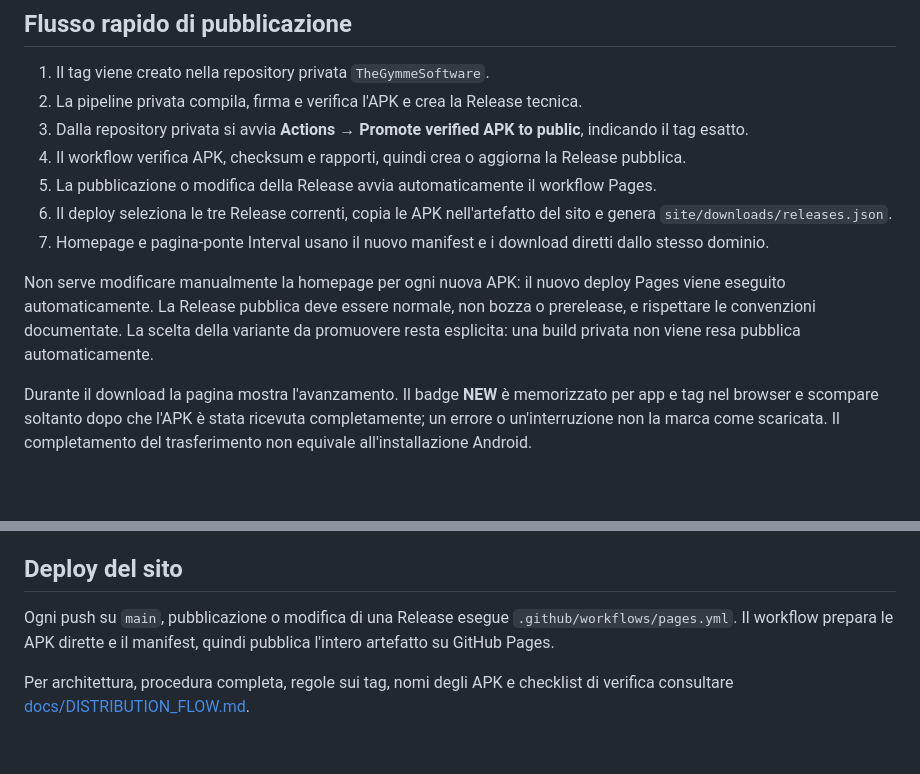
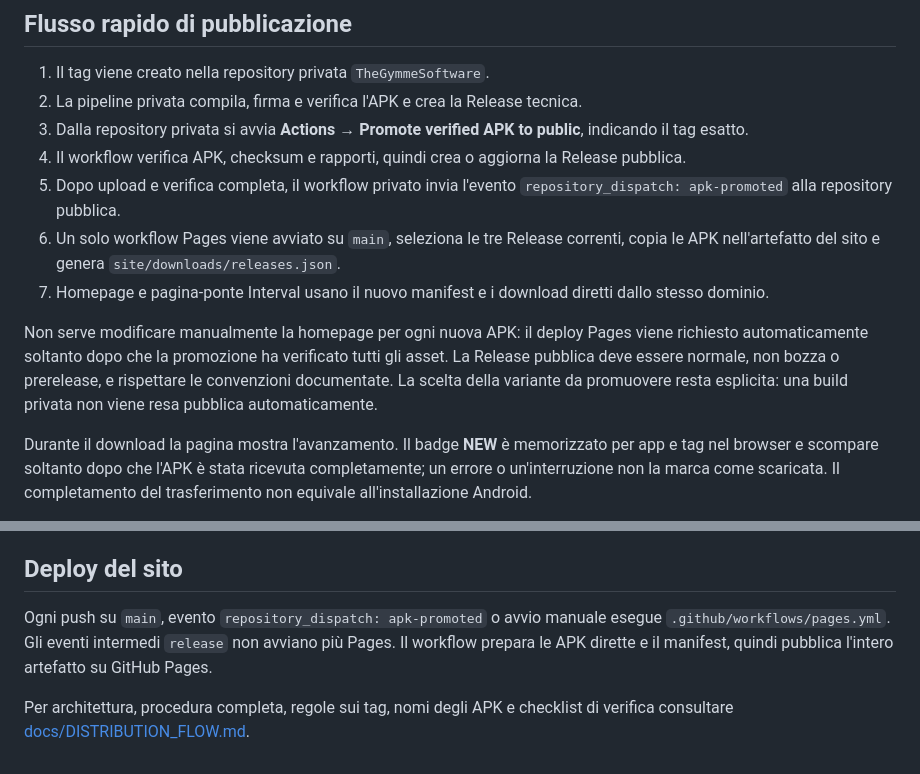
Before and after one commit to michelegimmelli-lgtm/TheGymme-Apps, a Markdown page: README.md, 2 parts joined by grey strips. Rendered like a GitHub page; blank space fills up the shorter version.

Commit message:
docs: describe verified Pages dispatch flow
Documenta il deploy unico su main tramite repository_dispatch dopo la verifica completa degli asset.

```diff
--- a/README.md
+++ b/README.md
@@ -18,11 +18,11 @@ La pagina principale e la pagina-ponte Interval scaricano gli APK direttamente d
 2. La pipeline privata compila, firma e verifica l'APK e crea la Release tecnica.
 3. Dalla repository privata si avvia **Actions → Promote verified APK to public**, indicando il tag esatto.
 4. Il workflow verifica APK, checksum e rapporti, quindi crea o aggiorna la Release pubblica.
-5. La pubblicazione o modifica della Release avvia automaticamente il workflow Pages.
-6. Il deploy seleziona le tre Release correnti, copia le APK nell'artefatto del sito e genera `site/downloads/releases.json`.
+5. Dopo upload e verifica completa, il workflow privato invia l'evento `repository_dispatch: apk-promoted` alla repository pubblica.
+6. Un solo workflow Pages viene avviato su `main`, seleziona le tre Release correnti, copia le APK nell'artefatto del sito e genera `site/downloads/releases.json`.
 7. Homepage e pagina-ponte Interval usano il nuovo manifest e i download diretti dallo stesso dominio.
 
-Non serve modificare manualmente la homepage per ogni nuova APK: il nuovo deploy Pages viene eseguito automaticamente. La Release pubblica deve essere normale, non bozza o prerelease, e rispettare le convenzioni documentate. La scelta della variante da promuovere resta esplicita: una build privata non viene resa pubblica automaticamente.
+Non serve modificare manualmente la homepage per ogni nuova APK: il deploy Pages viene richiesto automaticamente soltanto dopo che la promozione ha verificato tutti gli asset. La Release pubblica deve essere normale, non bozza o prerelease, e rispettare le convenzioni documentate. La scelta della variante da promuovere resta esplicita: una build privata non viene resa pubblica automaticamente.
 
 Durante il download la pagina mostra l'avanzamento. Il badge **NEW** è memorizzato per app e tag nel browser e scompare soltanto dopo che l'APK è stata ricevuta completamente; un errore o un'interruzione non la marca come scaricata. Il completamento del trasferimento non equivale all'installazione Android.
 
@@ -37,6 +37,6 @@ Il vecchio formato `<app>-standalone-apk-...` resta valido soltanto per le Relea
 
 ## Deploy del sito
 
-Ogni push su `main`, pubblicazione o modifica di una Release esegue `.github/workflows/pages.yml`. Il workflow prepara le APK dirette e il manifest, quindi pubblica l'intero artefatto su GitHub Pages.
+Ogni push su `main`, evento `repository_dispatch: apk-promoted` o avvio manuale esegue `.github/workflows/pages.yml`. Gli eventi intermedi `release` non avviano più Pages. Il workflow prepara le APK dirette e il manifest, quindi pubblica l'intero artefatto su GitHub Pages.
 
 Per architettura, procedura completa, regole sui tag, nomi degli APK e checklist di verifica consultare [docs/DISTRIBUTION_FLOW.md](docs/DISTRIBUTION_FLOW.md).
```
